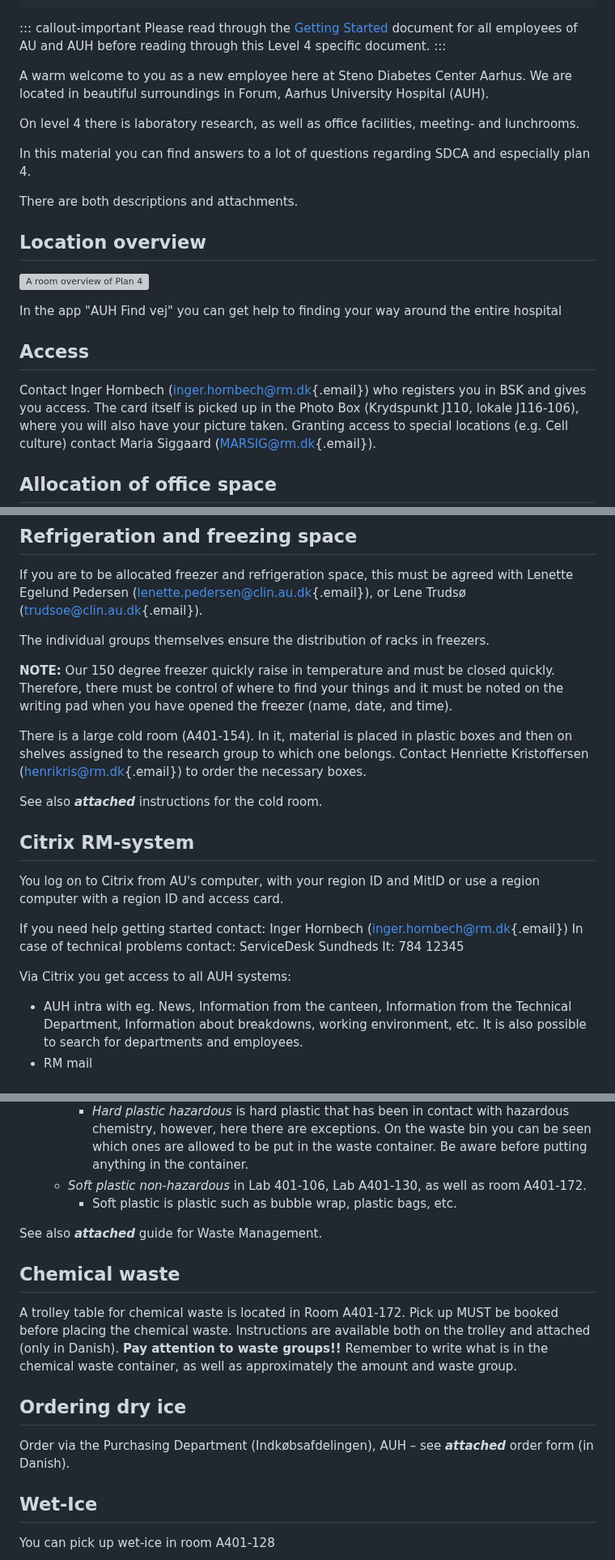
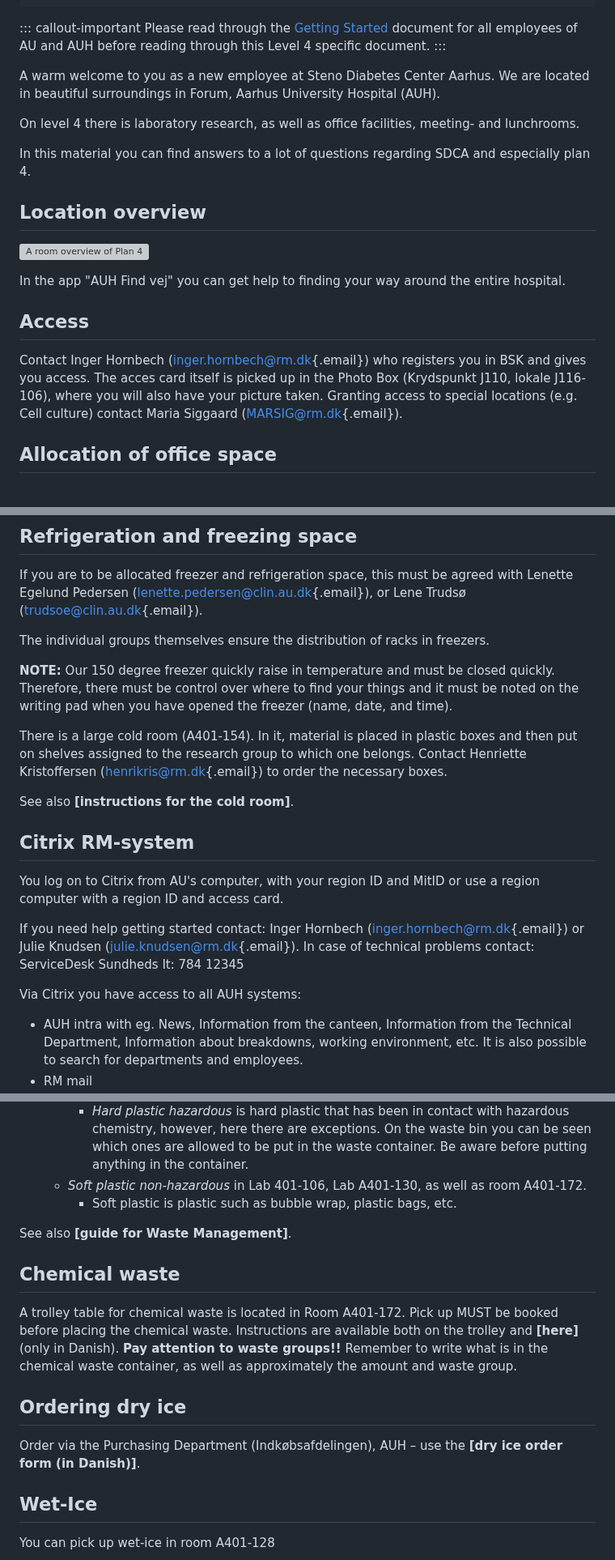
Before and after one commit to steno-aarhus/research, a Markdown page: onboarding/getting-started-plan-4/index.md, 3 parts joined by grey strips. Shown at 81% size. GitHub-like rendering; blank space fills up the shorter version; grey boxes are pictures that could not be loaded.

Commit message:
edits.md
still missing links to the attached guides

```diff
--- a/onboarding/getting-started-plan-4/index.md
+++ b/onboarding/getting-started-plan-4/index.md
@@ -19,26 +19,24 @@ document for all employees of AU and AUH before reading through this
 Level 4 specific document.
 :::
 
-A warm welcome to you as a new employee here at Steno Diabetes Center Aarhus.
+A warm welcome to you as a new employee at Steno Diabetes Center Aarhus.
 We are located in beautiful surroundings in Forum, Aarhus University Hospital (AUH).
 
 On level 4 there is laboratory research, as well as office facilities, meeting- and lunchrooms.
 
 In this material you can find answers to a lot of questions regarding SDCA and especially plan 4.
 
-There are both descriptions and attachments.
-
 ## Location overview
 
 ![A room overview of Plan 4](../images/plan-4.png)
 
-In the app "AUH Find vej" you can get help to finding your way around the entire hospital
+In the app "AUH Find vej" you can get help to finding your way around the entire hospital.
 
 ## Access
 
 Contact Inger Hornbech
 ([inger.hornbech\@rm.dk](mailto:inger.hornbech@rm.dk){.email}) who
-registers you in BSK and gives you access. The card itself is picked up
+registers you in BSK and gives you access. The acces card itself is picked up
 in the Photo Box (Krydspunkt J110, lokale J116-106), where you will also
 have your picture taken.
 Granting access to special locations (e.g. Cell culture) contact Maria Siggaard
@@ -62,24 +60,24 @@ The individual groups themselves ensure the distribution of racks in
 freezers.
 
 **NOTE:** Our 150 degree freezer quickly raise in temperature and must
-be closed quickly. Therefore, there must be control of where to find
+be closed quickly. Therefore, there must be control over where to find
 your things and it must be noted on the writing pad when you have opened
 the freezer (name, date, and time).
 
 There is a large cold room (A401-154). In it, material is placed in
-plastic boxes and then on shelves assigned to the research group to
+plastic boxes and then put on shelves assigned to the research group to
 which one belongs. Contact Henriette Kristoffersen
 ([henrikris\@rm.dk](mailto:henrikris@rm.dk){.email}) to order the
 necessary boxes.
 
-See also ***attached*** instructions for the cold room.
+See also **[instructions for the cold room]**.
 
 ## Citrix RM-system
 You log on to Citrix from AU's computer, with your region ID and MitID or use a region computer with a region ID and access card.
 
-If you need help getting started contact: Inger Hornbech ([inger.hornbech@rm.dk](mailto:inger.hornbech@rm.dk){.email})
+If you need help getting started contact: Inger Hornbech ([inger.hornbech@rm.dk](mailto:inger.hornbech@rm.dk){.email}) or Julie Knudsen ([julie.knudsen@rm.dk](mailto:julie.knudsen@rm.dk){.email}).
 In case of technical problems contact: ServiceDesk Sundheds It: 784 12345
 
-Via Citrix you get access to all AUH systems:
+Via Citrix you have access to all AUH systems:
 - AUH intra with eg. News, Information from the canteen, Information from the Technical Department, Information about breakdowns, working environment, etc. It is also possible to search for departments and employees.
 - RM mail
@@ -176,17 +174,17 @@ In the offices there is a waste bin for paper, which is emptied by the service s
     - *Soft plastic non-hazardous* in Lab 401-106, Lab A401-130, as well as room A401-172.
         - Soft plastic is plastic such as bubble wrap, plastic bags, etc.
 
-See also ***attached*** guide for Waste Management.
+See also **[guide for Waste Management]**.
 
 ## Chemical waste
 A trolley table for chemical waste is located in Room A401-172.
 Pick up MUST be booked before placing the chemical waste.
-Instructions are available both on the trolley and attached (only in Danish).
+Instructions are available both on the trolley and **[here]** (only in Danish).
 **Pay attention to waste groups!!**
 Remember to write what is in the chemical waste container, as well as approximately the amount and waste group.
 
 ## Ordering dry ice
-Order via the Purchasing Department (Indkøbsafdelingen), AUH – see ***attached*** order form (in Danish).
+Order via the Purchasing Department (Indkøbsafdelingen), AUH – use the **[dry ice order form (in Danish)]**.
 
 ## Wet-Ice
 You can pick up wet-ice in room A401-128
```
Also changed, not shown: other parts of onboarding/getting-started-plan-4/index.md (+9 -9 lines).
